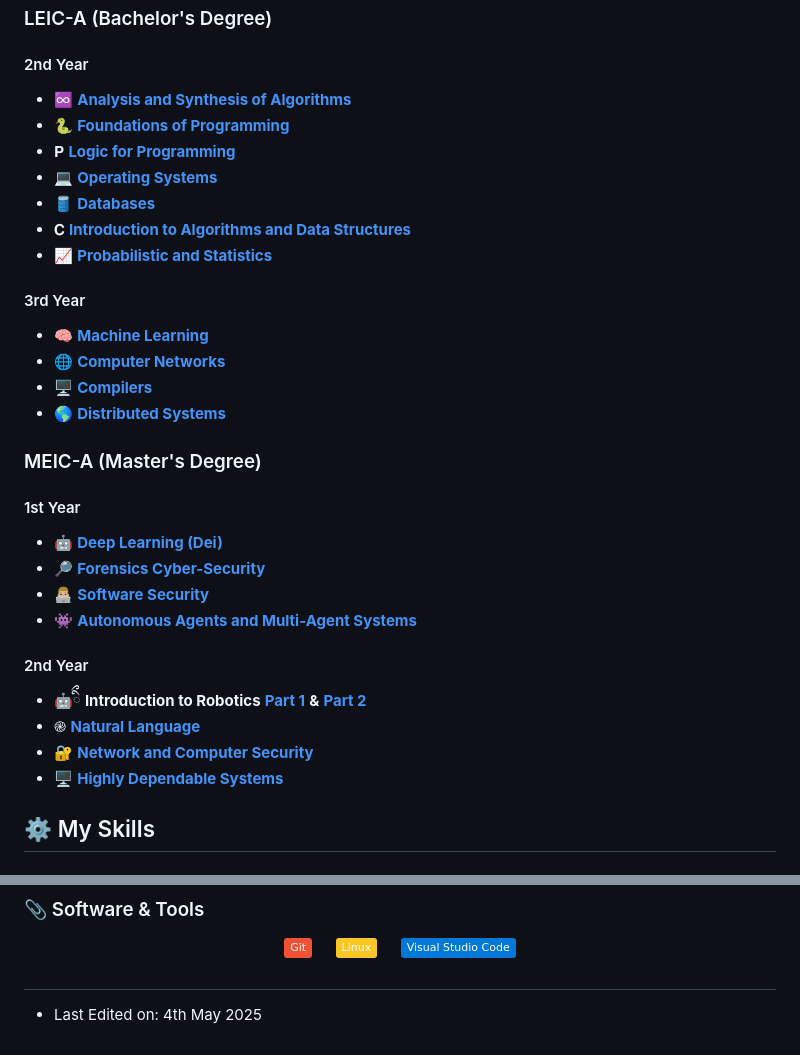
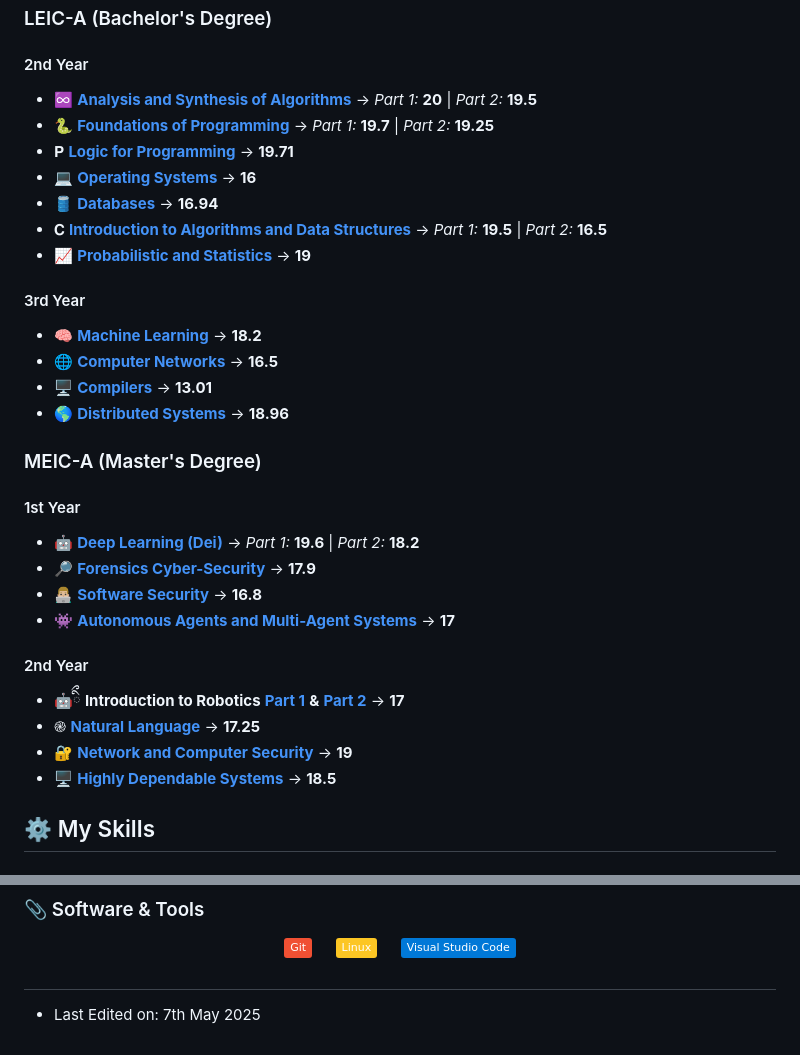
Before and after one commit to guilhermeleitao2002/guilhermeleitao2002, a Markdown page: README.md, 2 parts joined by grey strips. Drawn GitHub-style; badges without logos.

Commit message:
docs: update academic projects with grades

```diff
--- a/README.md
+++ b/README.md
@@ -52,36 +52,36 @@ The following projects were developed during my academic journey. They are a mix
 
 #### 2nd Year
 
-- ♾️ [**Analysis and Synthesis of Algorithms**](https://github.com/guilhermeleitao2002/Algorithms-Project)
-- 🐍 [**Foundations of Programming**](https://github.com/guilhermeleitao2002/BuggyDB-Meadow-Project)
-- 𝐏 [**Logic for Programming**](https://github.com/guilhermeleitao2002/Hashi-Puzzle-Project)
-- 💻 [**Operating Systems**](https://github.com/guilhermeleitao2002/OS-Project)
-- 🛢 [**Databases**](https://github.com/guilhermeleitao2002/DB-Project)
-- 𝐂 [**Introduction to Algorithms and Data Structures**](https://github.com/guilhermeleitao2002/Airport-Simulator)
-- 📈 [**Probabilistic and Statistics**](https://github.com/guilhermeleitao2002/Statistics-Project)
+- ♾️ [**Analysis and Synthesis of Algorithms**](https://github.com/guilhermeleitao2002/Algorithms-Project) -> *Part 1:* **20** | *Part 2:* **19.5**
+- 🐍 [**Foundations of Programming**](https://github.com/guilhermeleitao2002/BuggyDB-Meadow-Project) -> *Part 1:* **19.7** | *Part 2:* **19.25**
+- 𝐏 [**Logic for Programming**](https://github.com/guilhermeleitao2002/Hashi-Puzzle-Project) -> **19.71**
+- 💻 [**Operating Systems**](https://github.com/guilhermeleitao2002/OS-Project) -> **16**
+- 🛢 [**Databases**](https://github.com/guilhermeleitao2002/DB-Project) -> **16.94**
+- 𝐂 [**Introduction to Algorithms and Data Structures**](https://github.com/guilhermeleitao2002/Airport-Simulator) -> *Part 1:* **19.5** | *Part 2:* **16.5**
+- 📈 [**Probabilistic and Statistics**](https://github.com/guilhermeleitao2002/Statistics-Project) -> **19**
 
 #### 3rd Year
 
-- 🧠 [**Machine Learning**](https://github.com/guilhermeleitao2002/ML-Project)
-- 🌐 [**Computer Networks**](https://github.com/guilhermeleitao2002/Hangman-Game)
-- 🖥 [**Compilers**](https://github.com/guilhermeleitao2002/MML-Compiler)
-- 🌎 [**Distributed Systems**](https://github.com/guilhermeleitao2002/Distributed-Systems)
+- 🧠 [**Machine Learning**](https://github.com/guilhermeleitao2002/ML-Project) -> **18.2**
+- 🌐 [**Computer Networks**](https://github.com/guilhermeleitao2002/Hangman-Game) -> **16.5**
+- 🖥 [**Compilers**](https://github.com/guilhermeleitao2002/MML-Compiler) -> **13.01**
+- 🌎 [**Distributed Systems**](https://github.com/guilhermeleitao2002/Distributed-Systems) -> **18.96**
 
 ### MEIC-A (Master's Degree)
 
 #### 1st Year
 
-- 🤖 [**Deep Learning (Dei)**](https://github.com/guilhermeleitao2002/Deep-Learning-Project)
-- 🔎 [**Forensics Cyber-Security**](https://github.com/guilhermeleitao2002/Forensics-Project)
-- 👨🏼‍💻 [**Software Security**](https://github.com/guilhermeleitao2002/Vulnerability-Tool-Scanner)
-- 👾 [**Autonomous Agents and Multi-Agent Systems**](https://github.com/guilhermeleitao2002/Game-of-Sueca-Engine)
+- 🤖 [**Deep Learning (Dei)**](https://github.com/guilhermeleitao2002/Deep-Learning-Project) -> *Part 1:* **19.6** | *Part 2:* **18.2**
+- 🔎 [**Forensics Cyber-Security**](https://github.com/guilhermeleitao2002/Forensics-Project) -> **17.9**
+- 👨🏼‍💻 [**Software Security**](https://github.com/guilhermeleitao2002/Vulnerability-Tool-Scanner) -> **16.8**
+- 👾 [**Autonomous Agents and Multi-Agent Systems**](https://github.com/guilhermeleitao2002/Game-of-Sueca-Engine) -> **17**
 
 #### 2nd Year
 
-- 🤖ིྀ **Introduction to Robotics** [**Part 1**](https://github.com/guilhermeleitao2002/IRobo) **&** [**Part 2**](https://github.com/guilhermeleitao2002/IRobo-rrt_planner)
-- ֎ [**Natural Language**](https://github.com/guilhermeleitao2002/Movie-Genre-Prediction)
-- 🔐 [**Network and Computer Security**](https://github.com/guilhermeleitao2002/Network-Security-Project)
-- 🖥️ [**Highly Dependable Systems**](https://github.com/guilhermeleitao2002/DepBlockchain)
+- 🤖ིྀ **Introduction to Robotics** [**Part 1**](https://github.com/guilhermeleitao2002/IRobo) **&** [**Part 2**](https://github.com/guilhermeleitao2002/IRobo-rrt_planner) -> **17**
+- ֎ [**Natural Language**](https://github.com/guilhermeleitao2002/Movie-Genre-Prediction) -> **17.25**
+- 🔐 [**Network and Computer Security**](https://github.com/guilhermeleitao2002/Network-Security-Project) -> **19**
+- 🖥️ [**Highly Dependable Systems**](https://github.com/guilhermeleitao2002/DepBlockchain) -> **18.5**
 
 ## ⚙️ My Skills
 
@@ -137,4 +137,4 @@ The following projects were developed during my academic journey. They are a mix
 
 #
 
- - Last Edited on: 4th May 2025
+ - Last Edited on: 7th May 2025
```
